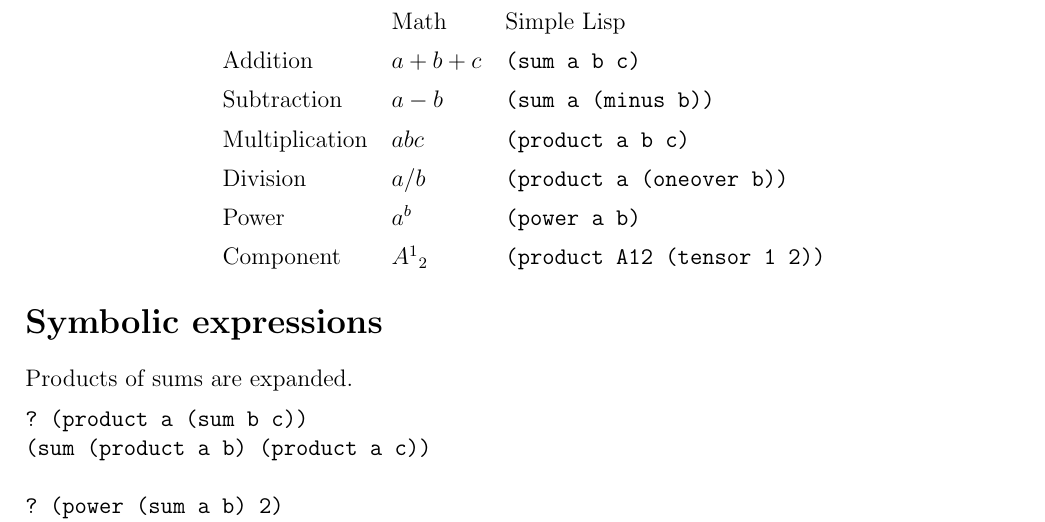
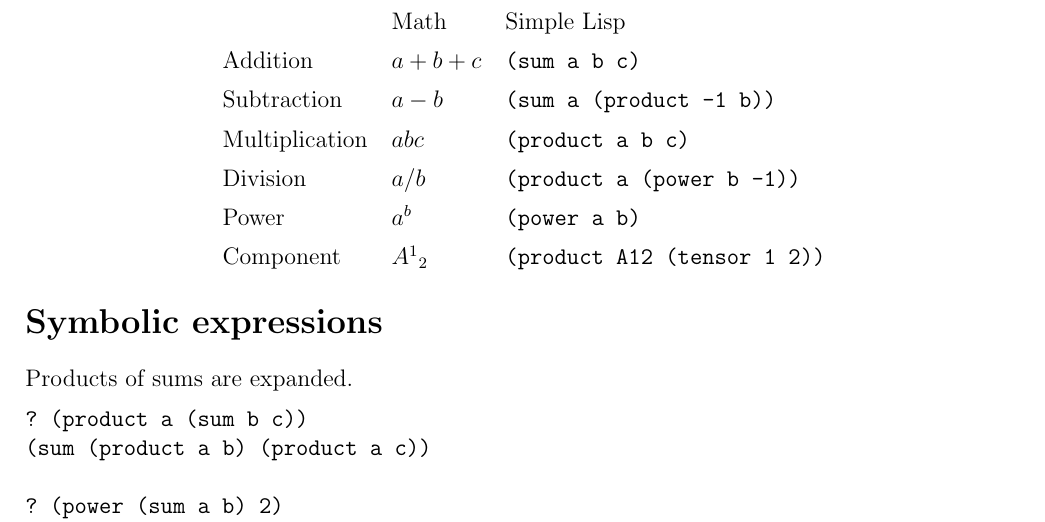
Before and after one commit to georgeweigt/simple-lisp, a LaTeX document (man.tex): part of page 1 of 3, cut so that both start at the same text. Compiled offline with pdfLaTeX.

Commit message:
Update man.tex

```diff
--- a/man.tex
+++ b/man.tex
@@ -10,11 +10,11 @@
 \\[1ex]
 Addition & $a+b+c$ & \verb$(sum a b c)$
 \\[1ex]
-Subtraction & $a-b$ & \verb$(sum a (minus b))$
+Subtraction & $a-b$ & \verb$(sum a (product -1 b))$
 \\[1ex]
 Multiplication & $abc$ & \verb$(product a b c)$
 \\[1ex]
-Division & $a/b$ & \verb$(product a (oneover b))$
+Division & $a/b$ & \verb$(product a (power b -1))$
 \\[1ex]
 Power & $a^b$ & \verb$(power a b)$
 \\[1ex]
```
